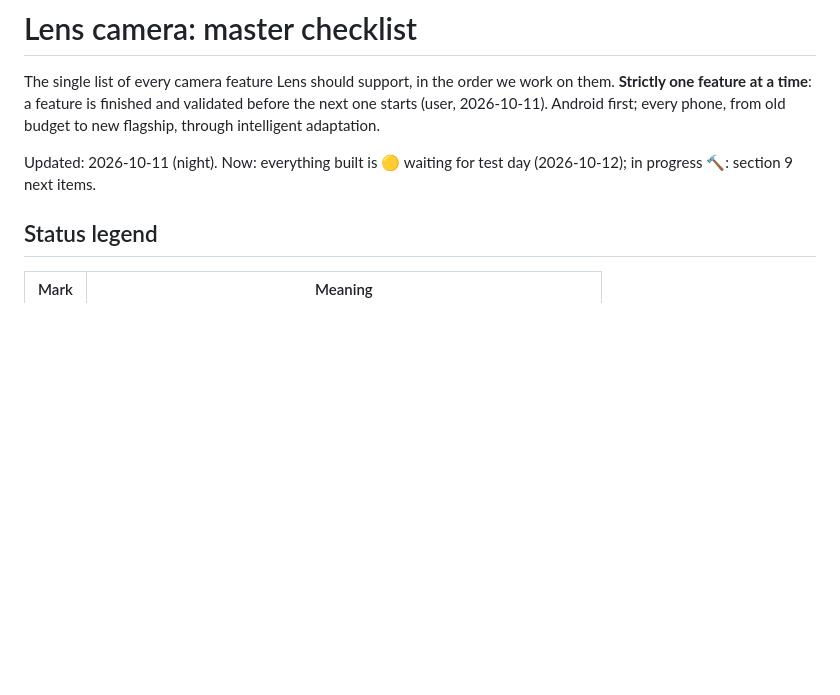
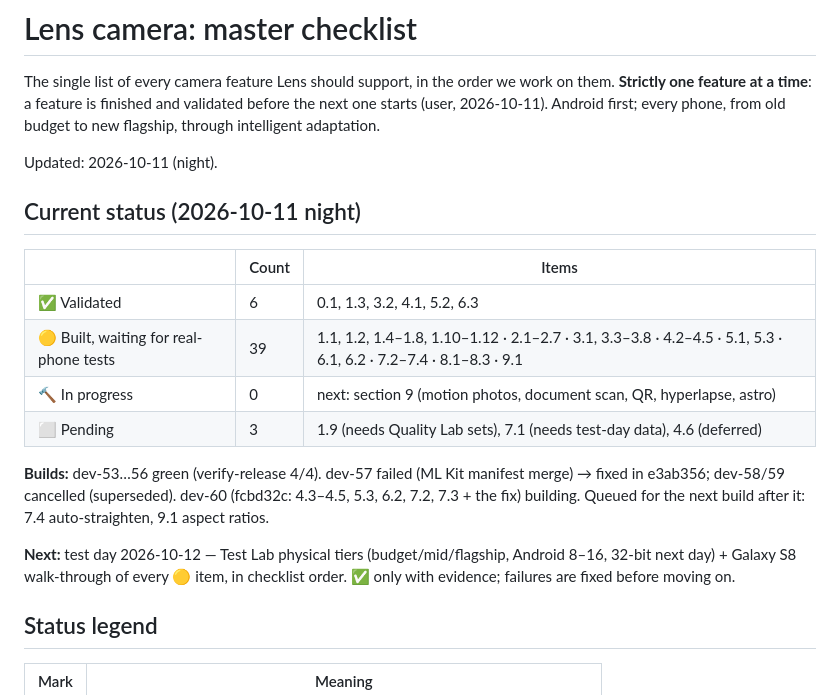
Before and after one commit to akshaydhadwal745/lens-camera, a Markdown page: docs/camera-checklist.md, the part around the change. GitHub-like rendering; blank space fills up the shorter version.

Commit message:
Checklist: current status summary (counts, builds, next)
Co-Authored-By: Claude Opus 5.5 (1M context) <noreply@anthropic.com>

```diff
--- a/docs/camera-checklist.md
+++ b/docs/camera-checklist.md
@@ -5,7 +5,25 @@ work on them. **Strictly one feature at a time**: a feature is finished and
 validated before the next one starts (user, 2026-10-11). Android first; every
 phone, from old budget to new flagship, through intelligent adaptation.
 
-Updated: 2026-10-11 (night). Now: everything built is 🟡 waiting for test day (2026-10-12); in progress 🔨: section 9 next items.
+Updated: 2026-10-11 (night).
+
+## Current status (2026-10-11 night)
+
+| | Count | Items |
+|---|---|---|
+| ✅ Validated | 6 | 0.1, 1.3, 3.2, 4.1, 5.2, 6.3 |
+| 🟡 Built, waiting for real-phone tests | 39 | 1.1, 1.2, 1.4–1.8, 1.10–1.12 · 2.1–2.7 · 3.1, 3.3–3.8 · 4.2–4.5 · 5.1, 5.3 · 6.1, 6.2 · 7.2–7.4 · 8.1–8.3 · 9.1 |
+| 🔨 In progress | 0 | next: section 9 (motion photos, document scan, QR, hyperlapse, astro) |
+| ⬜ Pending | 3 | 1.9 (needs Quality Lab sets), 7.1 (needs test-day data), 4.6 (deferred) |
+
+**Builds:** dev-53…56 green (verify-release 4/4). dev-57 failed (ML Kit
+manifest merge) → fixed in e3ab356; dev-58/59 cancelled (superseded). dev-60
+(fcbd32c: 4.3–4.5, 5.3, 6.2, 7.2, 7.3 + the fix) building. Queued for the next
+build after it: 7.4 auto-straighten, 9.1 aspect ratios.
+
+**Next:** test day 2026-10-12 — Test Lab physical tiers (budget/mid/flagship,
+Android 8–16, 32-bit next day) + Galaxy S8 walk-through of every 🟡 item, in
+checklist order. ✅ only with evidence; failures are fixed before moving on.
 
 ## Status legend
 
```
